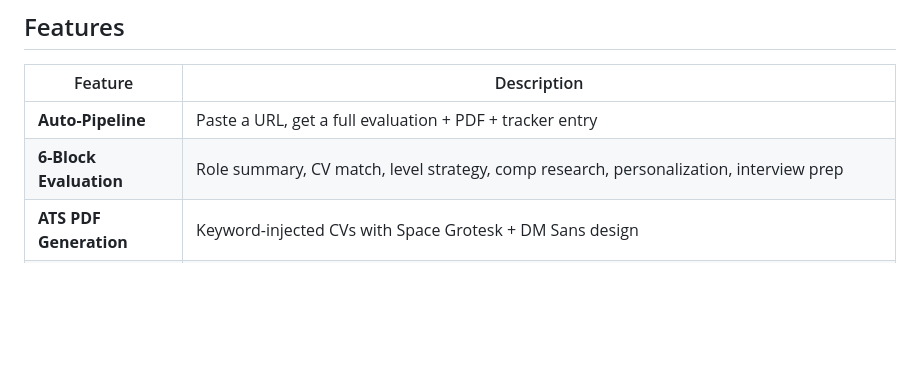
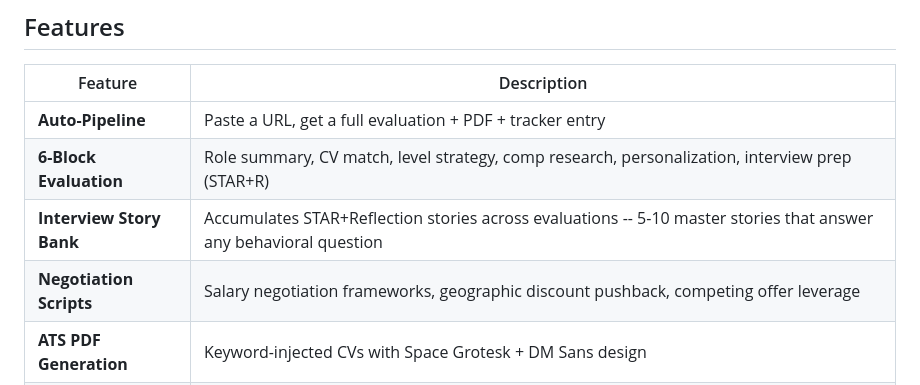
Before and after one commit to anmolsahu2k/career-ops, a Markdown page: README.md, the part around the change. Rendered like a GitHub page; blank space fills up the shorter version.

```diff
--- a/README.md
+++ b/README.md
@@ -29,7 +29,9 @@ Built by someone who used it to evaluate 740+ job offers, generate 100+ tailored
 | Feature | Description |
 |---------|-------------|
 | **Auto-Pipeline** | Paste a URL, get a full evaluation + PDF + tracker entry |
-| **6-Block Evaluation** | Role summary, CV match, level strategy, comp research, personalization, interview prep |
+| **6-Block Evaluation** | Role summary, CV match, level strategy, comp research, personalization, interview prep (STAR+R) |
+| **Interview Story Bank** | Accumulates STAR+Reflection stories across evaluations -- 5-10 master stories that answer any behavioral question |
+| **Negotiation Scripts** | Salary negotiation frameworks, geographic discount pushback, competing offer leverage |
 | **ATS PDF Generation** | Keyword-injected CVs with Space Grotesk + DM Sans design |
 | **Portal Scanner** | 45+ companies pre-configured (Anthropic, OpenAI, ElevenLabs, Retool, n8n...) + custom queries across Ashby, Greenhouse, Lever, Wellfound |
 | **Batch Processing** | Parallel evaluation with `claude -p` workers |
```
Also changed, not shown: CLAUDE.md (+1 -0 lines), modes/oferta.md (+7 -3 lines).
